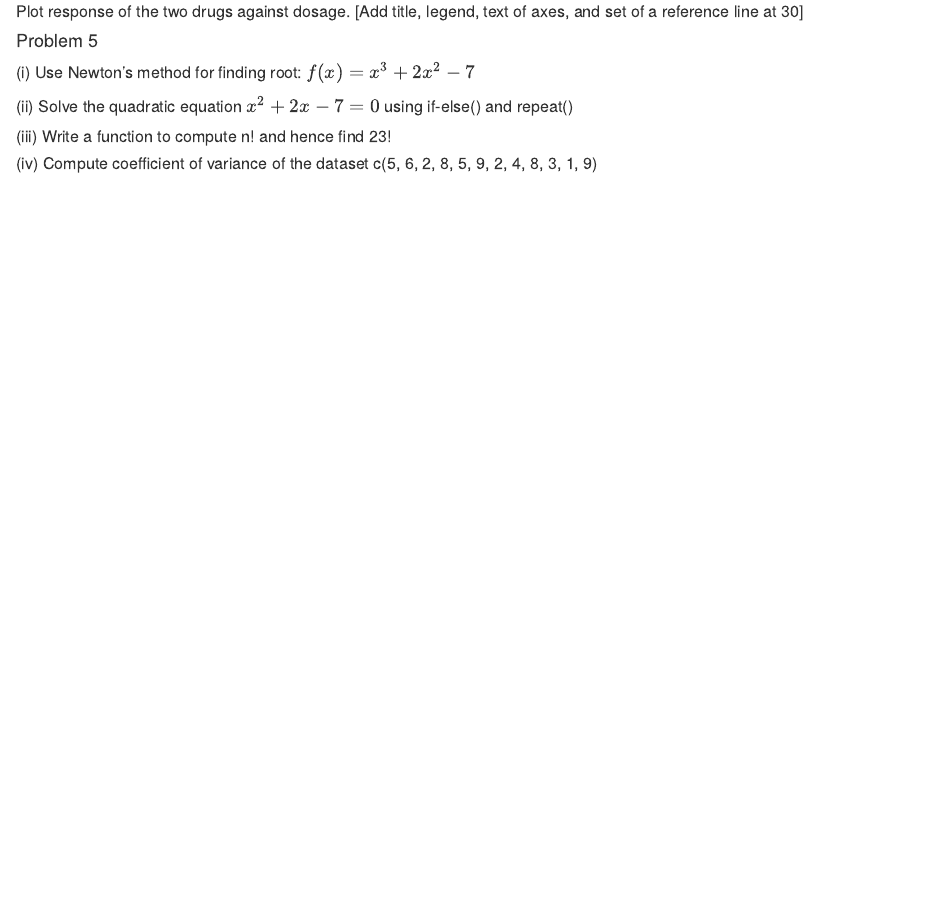
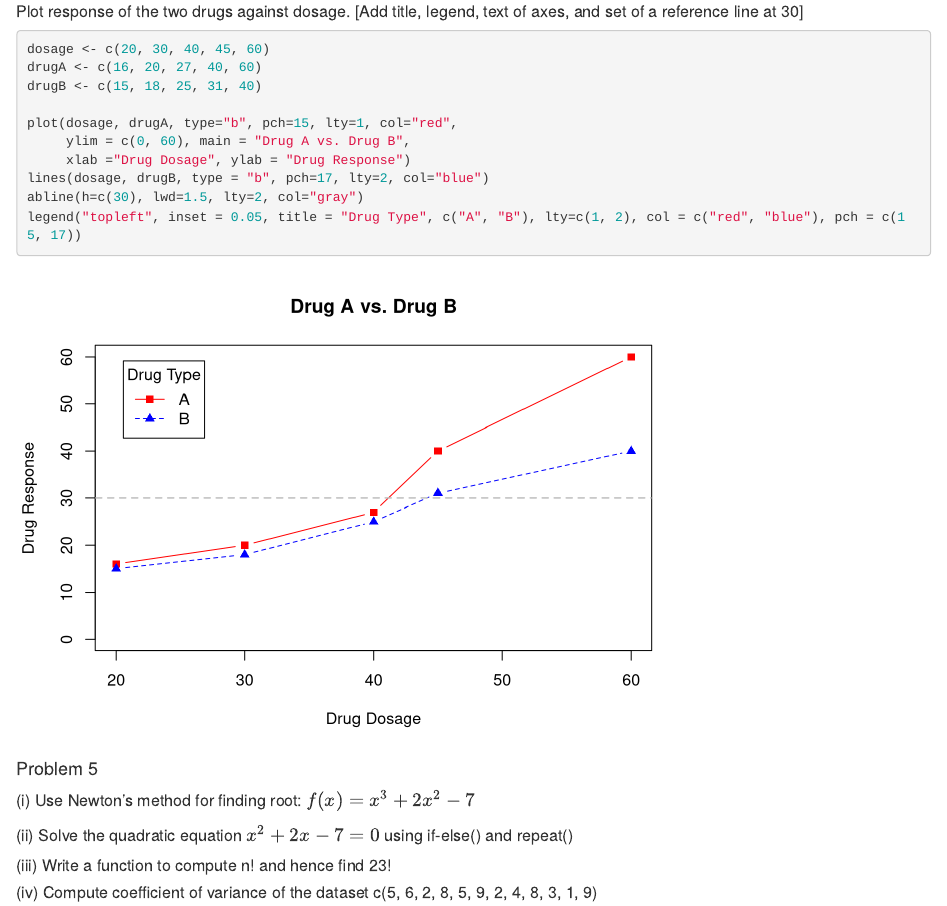
Before and after one commit to ashikeelahi3/class_projects_2h, an R Markdown document (Practical_Session_5_R.Rmd): the page in a window 1100 px wide, from 3990 px down. Rendered offline with R 4.5, knitr and Pandoc, with nearby package versions.

Commit message:
final for now

````diff
--- a/Practical_Session_5_R.Rmd
+++ b/Practical_Session_5_R.Rmd
@@ -148,7 +148,16 @@ A %*% B
 
 
 ```{r}
+dosage <- c(20, 30, 40, 45, 60)
+drugA <- c(16, 20, 27, 40, 60)
+drugB <- c(15, 18, 25, 31, 40)
 
+plot(dosage, drugA, type="b", pch=15, lty=1, col="red",
+     ylim = c(0, 60), main = "Drug A vs. Drug B",
+     xlab ="Drug Dosage", ylab = "Drug Response")
+lines(dosage, drugB, type = "b", pch=17, lty=2, col="blue")
+abline(h=c(30), lwd=1.5, lty=2, col="gray")
+legend("topleft", inset = 0.05, title = "Drug Type", c("A", "B"), lty=c(1, 2), col = c("red", "blue"), pch = c(15, 17))
 ```
 
 #### Problem 5
````
Also changed, not shown: Practical_Session_5_R.html, Practical_Session_5_R.Rmd (2 more changed lines).
